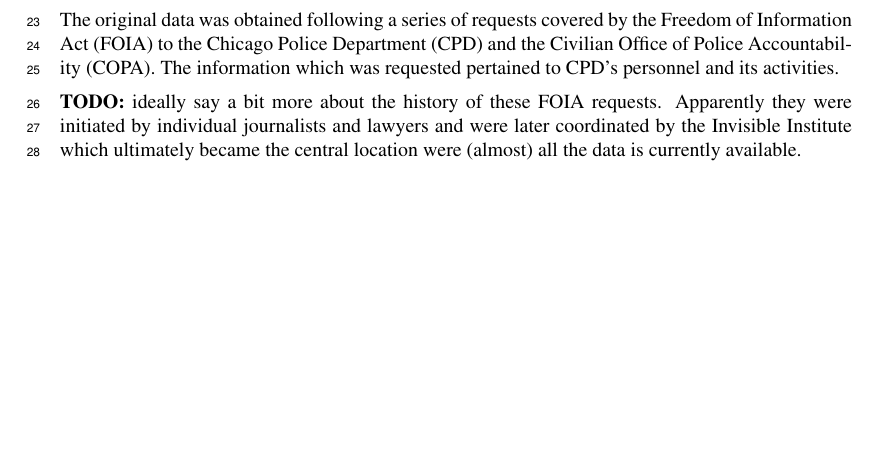
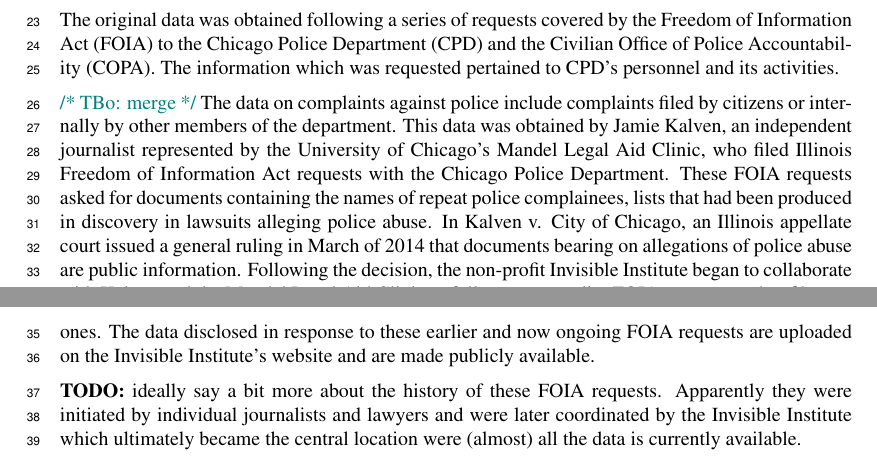
Before and after one commit to chicago-police-violence/data, a LaTeX paper (doc/main.tex, which reads doc/sections/intro.tex): part of page 1 of 18 before the commit and two parts of pages 1 and 2 of 18 after it, the two joined at a grey line, cut so that both start at the same text, the shorter picture padded with empty space. Compiled offline with pdfLaTeX.

Commit message:
Add Daria's paragraph about history of the FOIA requests

```diff
--- a/doc/main.tex
+++ b/doc/main.tex
@@ -5,8 +5,8 @@
 \usepackage{hyperref}
 \usepackage[capitalize]{cleveref}
 \usepackage{graphicx}
-\usepackage{color}
-\newcommand{\tbo}{}
+\usepackage{xcolor}
+\newcommand{\tbo}[1]{\textcolor{teal}{/* TBo: #1 */}}
 \title{The CPD Data Set: Personnel, Use of Force, and Complaints in the Chicago Police Department}
 
 \begin{document}
--- a/doc/sections/intro.tex
+++ b/doc/sections/intro.tex
@@ -31,6 +31,9 @@
 Freedom of Information Act (FOIA) to the Chicago Police Department (CPD) and
 the Civilian Office of Police Accountability (COPA). The information which was
 requested pertained to CPD's personnel and its activities.
+
+\tbo{merge}
+The data on complaints against police include complaints filed by citizens or internally by other members of the department. This data was obtained by Jamie Kalven, an independent journalist represented by the University of Chicago’s Mandel Legal Aid Clinic, who filed Illinois Freedom of Information Act requests with the Chicago Police Department. These FOIA requests asked for documents containing the names of repeat police complainees, lists that had been produced in discovery in lawsuits alleging police abuse. In Kalven v. City of Chicago, an Illinois appellate court issued a general ruling in March of 2014 that documents bearing on allegations of police abuse are public information. Following the decision, the non-profit Invisible Institute began to collaborate with Kalven and the Mandel Legal Aid Clinic to follow up on earlier FOIA requests and to file new ones. The data disclosed in response to these earlier and now ongoing FOIA requests are uploaded on the Invisible Institute’s website and are made publicly available.
 
 \textbf{TODO:} ideally say a bit more about the history of these FOIA requests.
 Apparently they were initiated by individual journalists and lawyers and were
```
